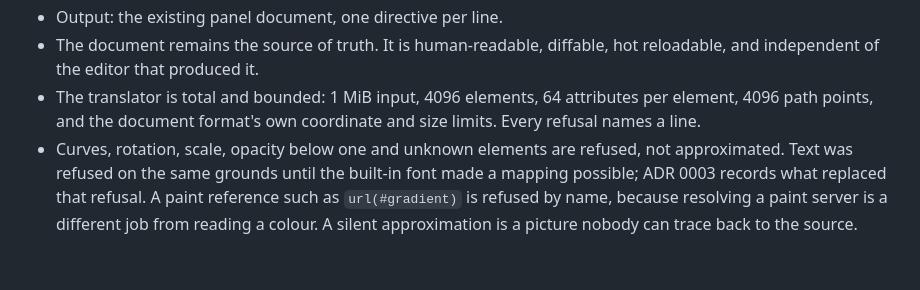
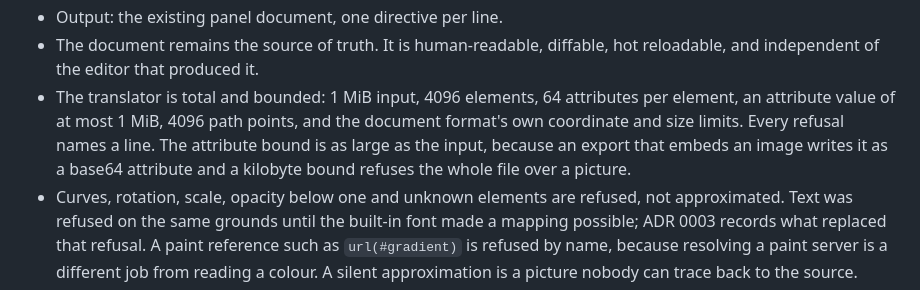
Before and after one commit to jimd-den/oko-minimal, a Markdown page: docs/adr/0002-svg-in-document-out.md, the part around the change. Rendered like a GitHub page; blank space fills up the shorter version.

Commit message:
feat(svg): a real export loads, and says what it could not draw
The translator is rebuilt around a tree the scanner builds, and it draws what
it can and reports what it cannot. A hard error is a file that cannot be read;
a skip is a shape that cannot be drawn, and it is reported with its line.

Both real exports now load. A Figma export of a full page becomes 1235
directives and 219 labels, and names the two curved paths and the one paint
server it left out. A Penpot export becomes three directives - and the label
comes out in the grey the export asked for, #b0b0b0, where before it was
silently black because the fill was hidden in a style attribute.

This merges the translator redesign, which was written by an agent that died
before it compiled, and finished afterwards: three errors and three test files
that had been left behind the APIs that moved under them. The translator-level
tests, which had been lost rather than moved, are restored.

The attribute-value bound moves from a kilobyte to a mebibyte, because an
export that embeds an image writes it as a base64 attribute and the kilobyte
bound refused the whole file over a picture. The input is bounded at the same
size, so nothing is unbounded that was not already.

Evidence: 152 tests pass and `make check` exits 0. The proof is the two real
files, downloaded, translated by the console's own binary, each exiting zero
with a document on stdout and a report on stderr.

Refs: docs/adr/0004-draw-what-you-can-report-what-you-cannot.md,
docs/reports/finish-redesign.md, docs/reports/svg-export-shapes.md

```diff
--- a/docs/adr/0002-svg-in-document-out.md
+++ b/docs/adr/0002-svg-in-document-out.md
@@ -29,8 +29,11 @@ writes something the console must interpret at runtime.
 - The document remains the source of truth. It is human-readable, diffable, hot
   reloadable, and independent of the editor that produced it.
 - The translator is total and bounded: 1 MiB input, 4096 elements, 64 attributes
-  per element, 4096 path points, and the document format's own coordinate and
-  size limits. Every refusal names a line.
+  per element, an attribute value of at most 1 MiB, 4096 path points, and the
+  document format's own coordinate and size limits. Every refusal names a line.
+  The attribute bound is as large as the input, because an export that embeds
+  an image writes it as a base64 attribute and a kilobyte bound refuses the
+  whole file over a picture.
 - Curves, rotation, scale, opacity below one and unknown elements are refused,
   not approximated. Text was refused on the same grounds until the built-in
   font made a mapping possible; ADR 0003 records what replaced that refusal.
```
